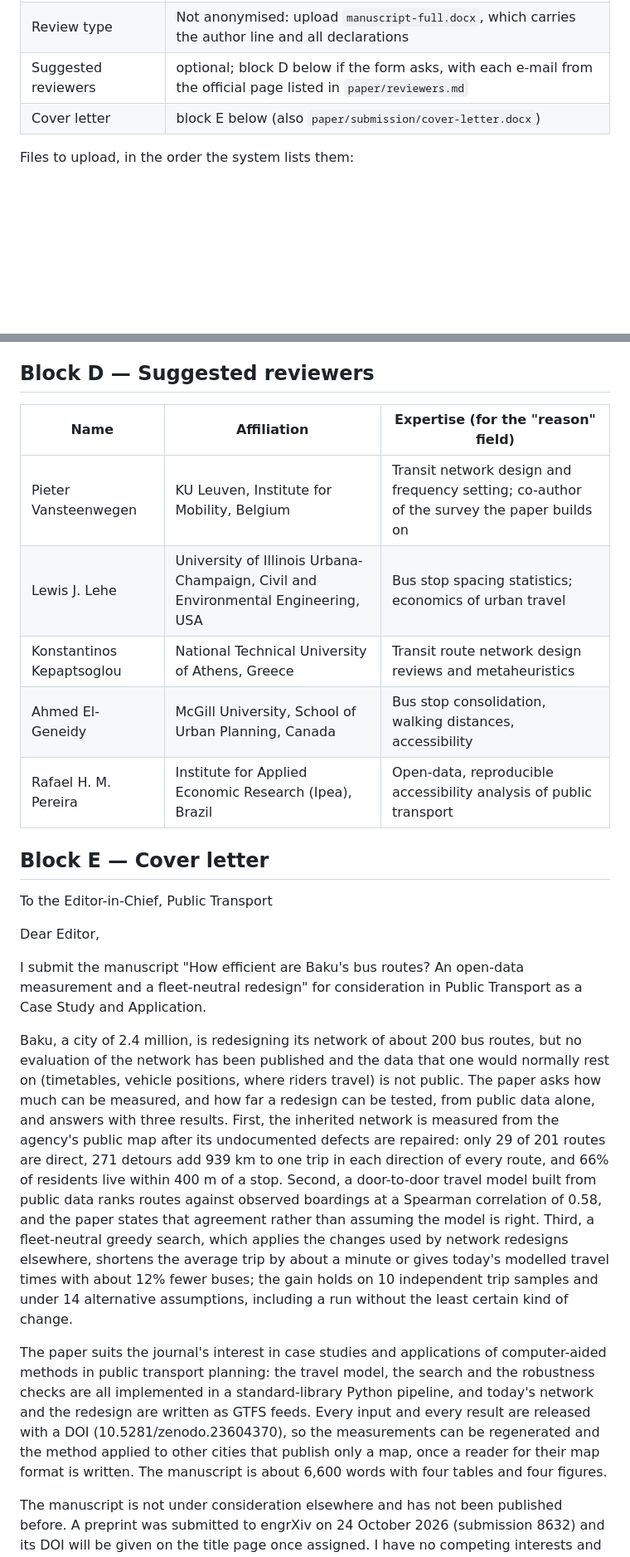
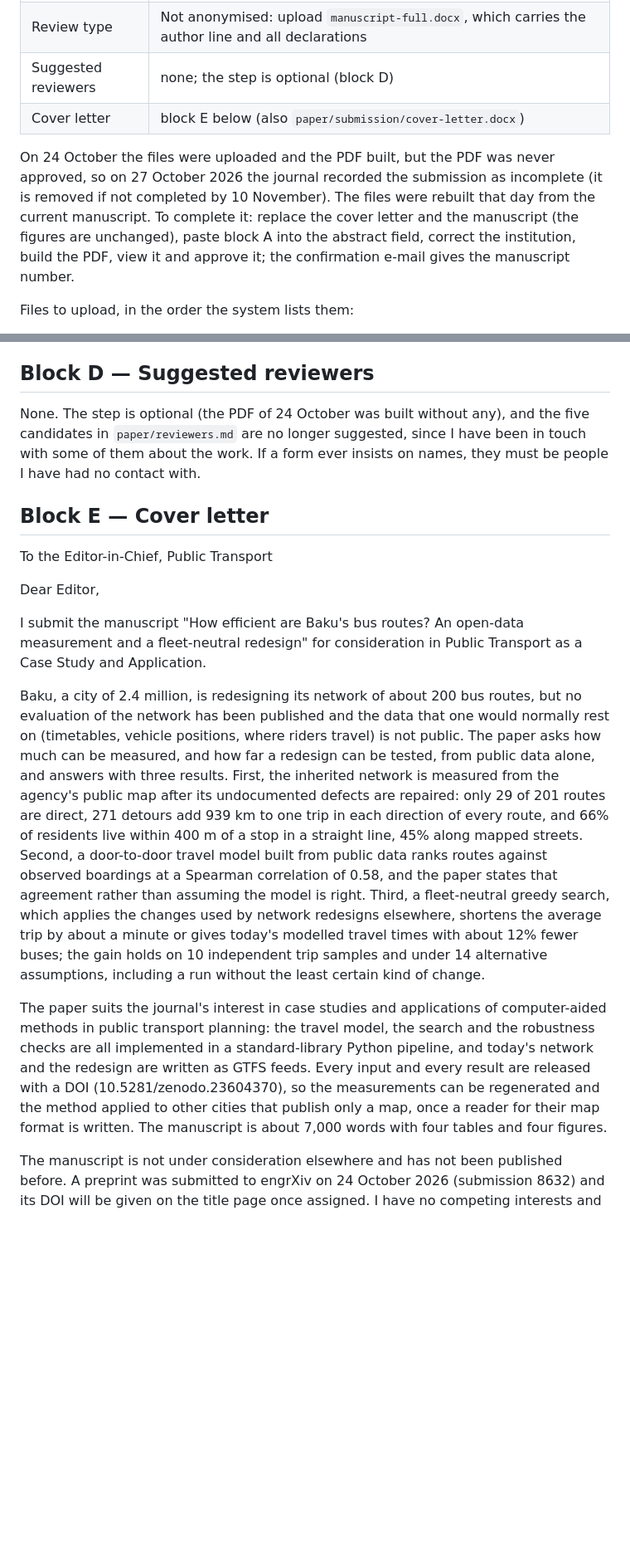
Before and after one commit to ismatsamadov/route_efficiency, a Markdown page: paper/submission/fields.md, 2 parts joined by grey strips. Shown at 83% size. Drawn GitHub-style; blank space fills up the shorter version.

Commit message:
Bring the paste sheet up to date for completing the submission

```diff
--- a/paper/submission/fields.md
+++ b/paper/submission/fields.md
@@ -43,8 +43,15 @@ After posting, put the preprint DOI on the title page ("Preprint: ..." line in
 | Previously published | No (an earlier unreviewed GitHub report on the same data is cited and superseded in section 2.1) |
 | Generative AI | Declared in the manuscript's Declarations (Claude via Claude Code, for code, drafting, number checks and review; the author takes full responsibility) |
 | Review type | Not anonymised: upload `manuscript-full.docx`, which carries the author line and all declarations |
-| Suggested reviewers | optional; block D below if the form asks, with each e-mail from the official page listed in `paper/reviewers.md` |
+| Suggested reviewers | none; the step is optional (block D) |
 | Cover letter | block E below (also `paper/submission/cover-letter.docx`) |
+
+On 24 October the files were uploaded and the PDF built, but the PDF was never approved, so on
+27 October 2026 the journal recorded the submission as incomplete (it is removed if not
+completed by 10 November). The files were rebuilt that day from the current manuscript. To
+complete it: replace the cover letter and the manuscript (the figures are unchanged), paste
+block A into the abstract field, correct the institution, build the PDF, view it and approve
+it; the confirmation e-mail gives the manuscript number.
 
 Files to upload, in the order the system lists them:
 1. Cover letter: `paper/submission/cover-letter.docx`
@@ -74,13 +81,10 @@ every input, setting, script and result, including today's network and the redes
 
 ## Block D — Suggested reviewers
 
-| Name | Affiliation | Expertise (for the "reason" field) |
-|---|---|---|
-| Pieter Vansteenwegen | KU Leuven, Institute for Mobility, Belgium | Transit network design and frequency setting; co-author of the survey the paper builds on |
-| Lewis J. Lehe | University of Illinois Urbana-Champaign, Civil and Environmental Engineering, USA | Bus stop spacing statistics; economics of urban travel |
-| Konstantinos Kepaptsoglou | National Technical University of Athens, Greece | Transit route network design reviews and metaheuristics |
-| Ahmed El-Geneidy | McGill University, School of Urban Planning, Canada | Bus stop consolidation, walking distances, accessibility |
-| Rafael H. M. Pereira | Institute for Applied Economic Research (Ipea), Brazil | Open-data, reproducible accessibility analysis of public transport |
+None. The step is optional (the PDF of 24 October was built without any), and the five
+candidates in `paper/reviewers.md` are no longer suggested, since I have been in touch with
+some of them about the work. If a form ever insists on names, they must be people I have had
+no contact with.
 
 ## Block E — Cover letter
 
@@ -90,9 +94,9 @@ Dear Editor,
 
 I submit the manuscript "How efficient are Baku's bus routes? An open-data measurement and a fleet-neutral redesign" for consideration in Public Transport as a Case Study and Application.
 
-Baku, a city of 2.4 million, is redesigning its network of about 200 bus routes, but no evaluation of the network has been published and the data that one would normally rest on (timetables, vehicle positions, where riders travel) is not public. The paper asks how much can be measured, and how far a redesign can be tested, from public data alone, and answers with three results. First, the inherited network is measured from the agency's public map after its undocumented defects are repaired: only 29 of 201 routes are direct, 271 detours add 939 km to one trip in each direction of every route, and 66% of residents live within 400 m of a stop. Second, a door-to-door travel model built from public data ranks routes against observed boardings at a Spearman correlation of 0.58, and the paper states that agreement rather than assuming the model is right. Third, a fleet-neutral greedy search, which applies the changes used by network redesigns elsewhere, shortens the average trip by about a minute or gives today's modelled travel times with about 12% fewer buses; the gain holds on 10 independent trip samples and under 14 alternative assumptions, including a run without the least certain kind of change.
+Baku, a city of 2.4 million, is redesigning its network of about 200 bus routes, but no evaluation of the network has been published and the data that one would normally rest on (timetables, vehicle positions, where riders travel) is not public. The paper asks how much can be measured, and how far a redesign can be tested, from public data alone, and answers with three results. First, the inherited network is measured from the agency's public map after its undocumented defects are repaired: only 29 of 201 routes are direct, 271 detours add 939 km to one trip in each direction of every route, and 66% of residents live within 400 m of a stop in a straight line, 45% along mapped streets. Second, a door-to-door travel model built from public data ranks routes against observed boardings at a Spearman correlation of 0.58, and the paper states that agreement rather than assuming the model is right. Third, a fleet-neutral greedy search, which applies the changes used by network redesigns elsewhere, shortens the average trip by about a minute or gives today's modelled travel times with about 12% fewer buses; the gain holds on 10 independent trip samples and under 14 alternative assumptions, including a run without the least certain kind of change.
 
-The paper suits the journal's interest in case studies and applications of computer-aided methods in public transport planning: the travel model, the search and the robustness checks are all implemented in a standard-library Python pipeline, and today's network and the redesign are written as GTFS feeds. Every input and every result are released with a DOI (10.5281/zenodo.23604370), so the measurements can be regenerated and the method applied to other cities that publish only a map, once a reader for their map format is written. The manuscript is about 6,600 words with four tables and four figures.
+The paper suits the journal's interest in case studies and applications of computer-aided methods in public transport planning: the travel model, the search and the robustness checks are all implemented in a standard-library Python pipeline, and today's network and the redesign are written as GTFS feeds. Every input and every result are released with a DOI (10.5281/zenodo.23604370), so the measurements can be regenerated and the method applied to other cities that publish only a map, once a reader for their map format is written. The manuscript is about 7,000 words with four tables and four figures.
 
 The manuscript is not under consideration elsewhere and has not been published before. A preprint was submitted to engrXiv on 24 October 2026 (submission 8632) and its DOI will be given on the title page once assigned. I have no competing interests and received no funding. I am the sole author, writing as an independent researcher; the use of an AI writing tool is declared in the manuscript. The earlier, unreviewed GitHub report on the same data that the manuscript cites and supersedes is my own.
 
```
Also changed, not shown: other parts of paper/submission/fields.md (+2 -2 lines).
